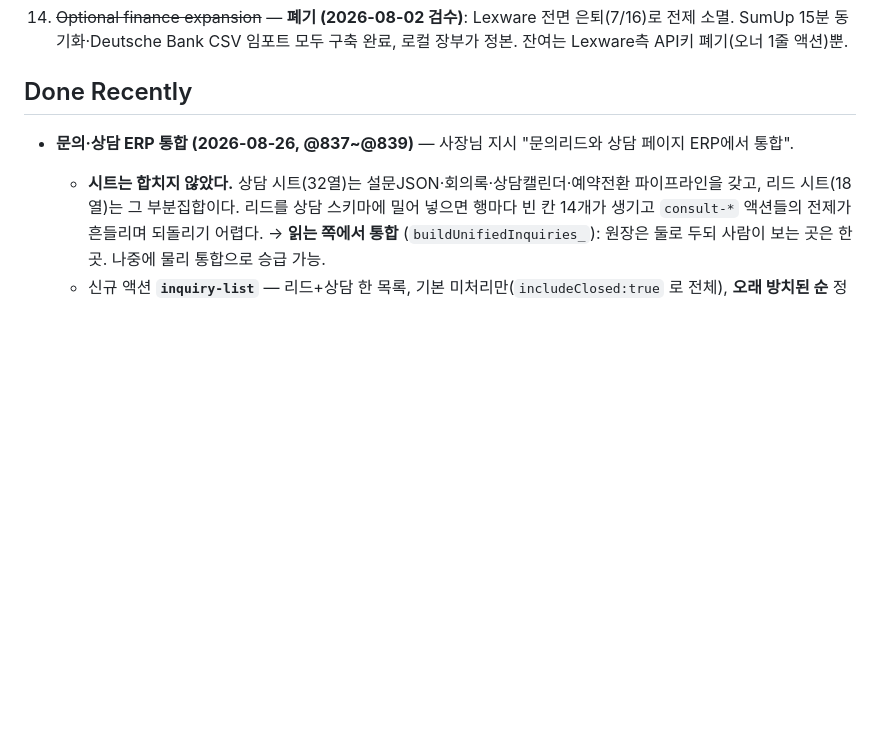
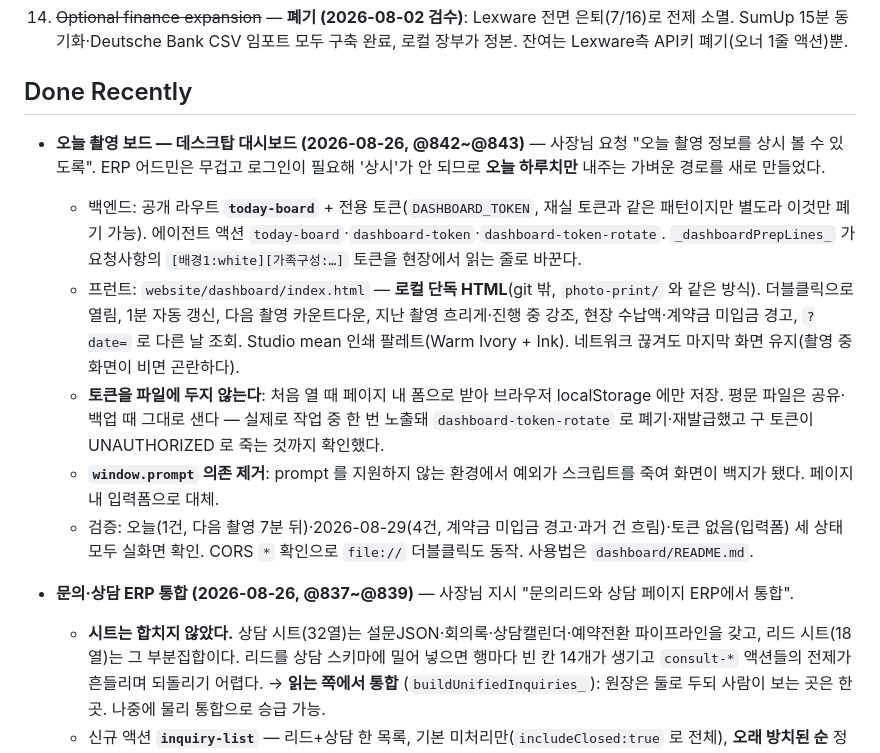
Before and after one commit to studiomeande-bit/booking, a Markdown page: docs/update-roadmap.md, the part around the change. Drawn GitHub-style; blank space fills up the shorter version.

Commit message:
오늘 촬영 데스크탑 대시보드 기록 (@842~@843)
Co-Authored-By: Claude Fable 5 <noreply@anthropic.com>

```diff
--- a/docs/update-roadmap.md
+++ b/docs/update-roadmap.md
@@ -61,6 +61,24 @@ Updated: 2026-08-23 Europe/Berlin
 13. ~~Optional finance expansion~~ — **폐기 (2026-08-02 검수)**: Lexware 전면 은퇴(7/16)로 전제 소멸. SumUp 15분 동기화·Deutsche Bank CSV 임포트 모두 구축 완료, 로컬 장부가 정본. 잔여는 Lexware측 API키 폐기(오너 1줄 액션)뿐.
 
 ## Done Recently
+
+- **오늘 촬영 보드 — 데스크탑 대시보드 (2026-08-26, @842~@843)** — 사장님 요청 "오늘 촬영 정보를
+  상시 볼 수 있도록". ERP 어드민은 무겁고 로그인이 필요해 '상시'가 안 되므로 **오늘 하루치만**
+  내주는 가벼운 경로를 새로 만들었다.
+  - 백엔드: 공개 라우트 **`today-board`** + 전용 토큰(`DASHBOARD_TOKEN`, 재실 토큰과 같은 패턴이지만
+    별도라 이것만 폐기 가능). 에이전트 액션 `today-board`·`dashboard-token`·`dashboard-token-rotate`.
+    `_dashboardPrepLines_` 가 요청사항의 `[배경1:white][가족구성:…]` 토큰을 현장에서 읽는 줄로 바꾼다.
+  - 프런트: `website/dashboard/index.html` — **로컬 단독 HTML**(git 밖, `photo-print/` 와 같은 방식).
+    더블클릭으로 열림, 1분 자동 갱신, 다음 촬영 카운트다운, 지난 촬영 흐리게·진행 중 강조,
+    현장 수납액·계약금 미입금 경고, `?date=` 로 다른 날 조회. Studio mean 인쇄 팔레트(Warm Ivory + Ink).
+    네트워크 끊겨도 마지막 화면 유지(촬영 중 화면이 비면 곤란하다).
+  - **토큰을 파일에 두지 않는다**: 처음 열 때 페이지 내 폼으로 받아 브라우저 localStorage 에만 저장.
+    평문 파일은 공유·백업 때 그대로 샌다 — 실제로 작업 중 한 번 노출돼 `dashboard-token-rotate` 로
+    폐기·재발급했고 구 토큰이 UNAUTHORIZED 로 죽는 것까지 확인했다.
+  - **`window.prompt` 의존 제거**: prompt 를 지원하지 않는 환경에서 예외가 스크립트를 죽여 화면이
+    백지가 됐다. 페이지 내 입력폼으로 대체.
+  - 검증: 오늘(1건, 다음 촬영 7분 뒤)·2026-08-29(4건, 계약금 미입금 경고·과거 건 흐림)·토큰 없음(입력폼)
+    세 상태 모두 실화면 확인. CORS `*` 확인으로 `file://` 더블클릭도 동작. 사용법은 `dashboard/README.md`.
 
 - **문의·상담 ERP 통합 (2026-08-26, @837~@839)** — 사장님 지시 "문의리드와 상담 페이지 ERP에서 통합".
   - **시트는 합치지 않았다.** 상담 시트(32열)는 설문JSON·회의록·상담캘린더·예약전환 파이프라인을 갖고,
```
